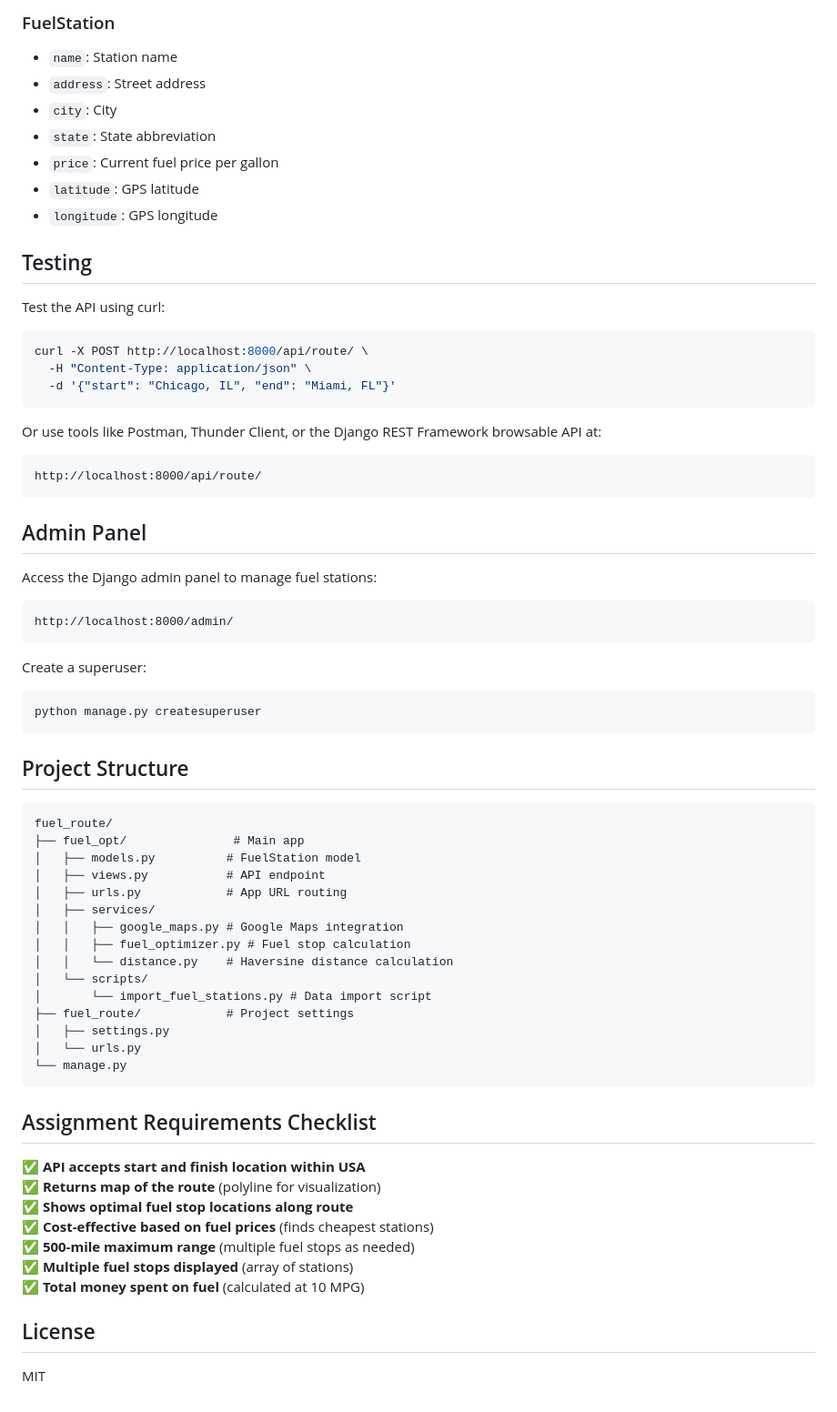
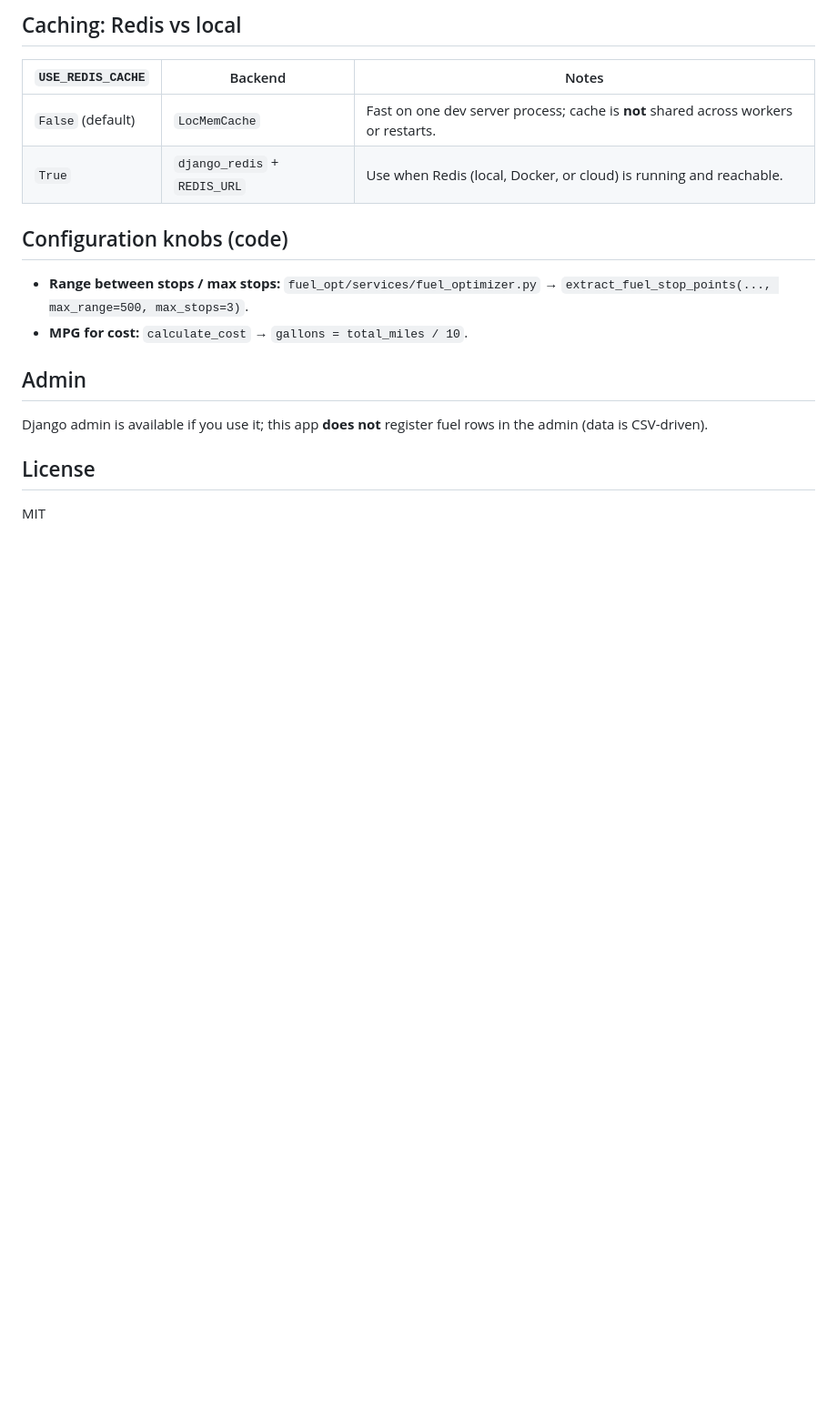
Before and after one commit to alirazahub/django-fuel-optimization, a Markdown page: README.md, the part around one of its changes. Shown at 91% size. Rendered like a GitHub page; blank space fills up the shorter version.

````diff
--- a/README.md
+++ b/README.md
@@ -144,68 +147,19 @@ def calculate_cost(total_miles, stations):
 
-### FuelStation
-- `name`: Station name
-- `address`: Street address
-- `city`: City
-- `state`: State abbreviation
-- `price`: Current fuel price per gallon
-- `latitude`: GPS latitude
-- `longitude`: GPS longitude
+## Caching: Redis vs local
 
-## Testing
+| `USE_REDIS_CACHE` | Backend | Notes |
+|-------------------|---------|--------|
+| `False` (default) | `LocMemCache` | Fast on one dev server process; cache is **not** shared across workers or restarts. |
+| `True` | `django_redis` + `REDIS_URL` | Use when Redis (local, Docker, or cloud) is running and reachable. |
 
-Test the API using curl:
-```bash
-curl -X POST http://localhost:8000/api/route/ \
-  -H "Content-Type: application/json" \
-  -d '{"start": "Chicago, IL", "end": "Miami, FL"}'
-```
+## Configuration knobs (code)
 
-Or use tools like Postman, Thunder Client, or the Django REST Framework browsable API at:
-```
-http://localhost:8000/api/route/
-```
+- **Range between stops / max stops:** `fuel_opt/services/fuel_optimizer.py` → `extract_fuel_stop_points(..., max_range=500, max_stops=3)`.
+- **MPG for cost:** `calculate_cost` → `gallons = total_miles / 10`.
 
-## Admin Panel
+## Admin
 
-Access the Django admin panel to manage fuel stations:
-```
-http://localhost:8000/admin/
-```
-
-Create a superuser:
-```bash
-python manage.py createsuperuser
-```
-
-## Project Structure
-
-```
-fuel_route/
-├── fuel_opt/               # Main app
-│   ├── models.py          # FuelStation model
-│   ├── views.py           # API endpoint
-│   ├── urls.py            # App URL routing
-│   ├── services/
-│   │   ├── google_maps.py # Google Maps integration
-│   │   ├── fuel_optimizer.py # Fuel stop calculation
-│   │   └── distance.py    # Haversine distance calculation
-│   └── scripts/
-│       └── import_fuel_stations.py # Data import script
-├── fuel_route/            # Project settings
-│   ├── settings.py
-│   └── urls.py
-└── manage.py
-```
-
-## Assignment Requirements Checklist
-
-✅ **API accepts start and finish location within USA**
-✅ **Returns map of the route** (polyline for visualization)
-✅ **Shows optimal fuel stop locations along route**
-✅ **Cost-effective based on fuel prices** (finds cheapest stations)
-✅ **500-mile maximum range** (multiple fuel stops as needed)
-✅ **Multiple fuel stops displayed** (array of stations)
-✅ **Total money spent on fuel** (calculated at 10 MPG)
+Django admin is available if you use it; this app **does not** register fuel rows in the admin (data is CSV-driven).
 
 ## License
 
````
Also changed, not shown: other parts of README.md (+91 -88 lines).
